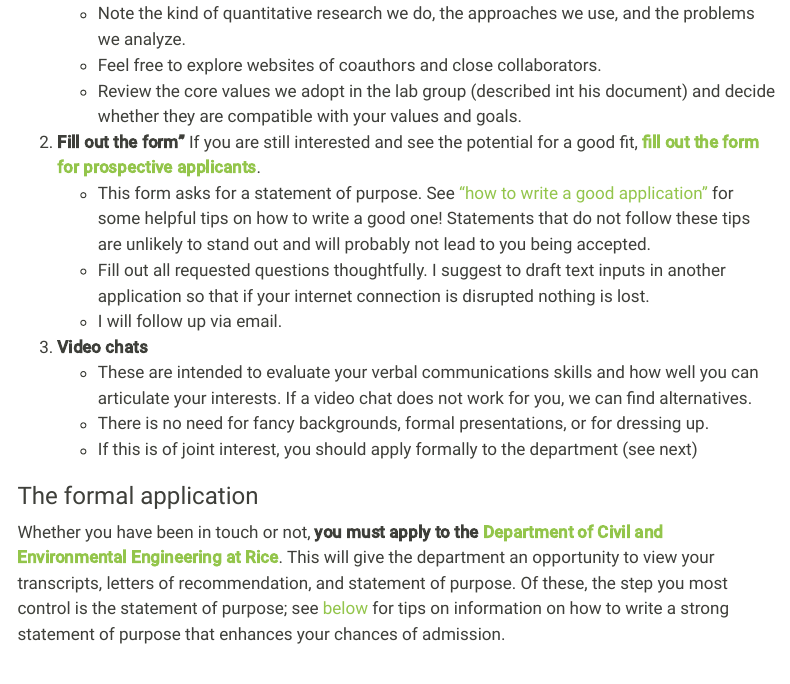
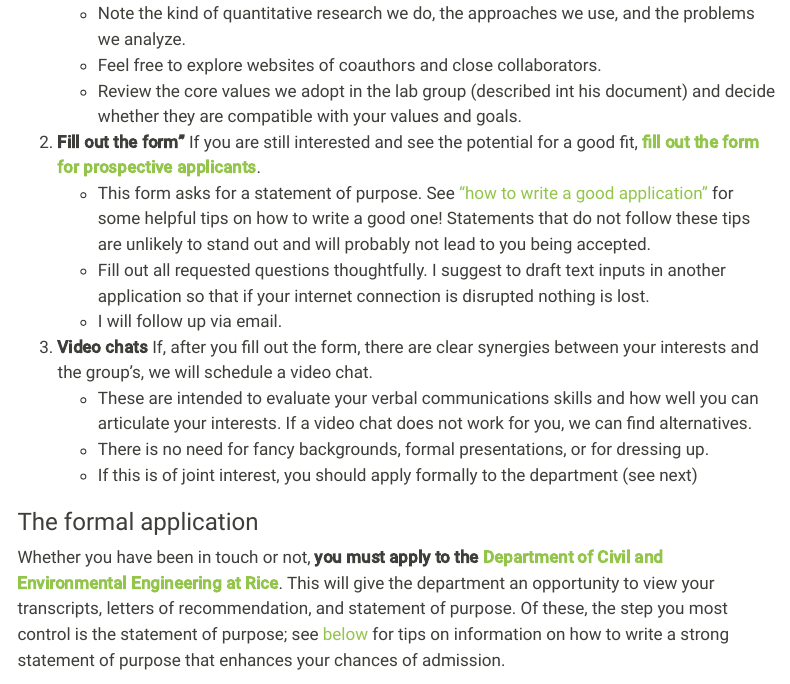
Before and after one commit to jdossgollin/lab-guide, a Quarto document (joinus/gradadmissions.qmd): the page in a window 1100 px wide, from 750 px down. Rendered offline with R 4.5, knitr and Pandoc in place of Quarto, with nearby package versions; menus at the side of the page are left out.

Commit message:
clarify instructions

```diff
--- a/joinus/gradadmissions.qmd
+++ b/joinus/gradadmissions.qmd
@@ -39,6 +39,7 @@ I get too many emails from prospective students to keep track of all of them eff
     -  Fill out all requested questions thoughtfully. I suggest to draft text inputs in another application so that if your internet connection is disrupted nothing is lost.
     -  I will follow up via email.
 3. **Video chats**
+    If, after you fill out the form, there are clear synergies between your interests and the group's, we will schedule a video chat.
     - These are intended to evaluate your verbal communications skills and how well you can articulate your interests. If a video chat does not work for you, we can find alternatives.
     - There is no need for fancy backgrounds, formal presentations, or for dressing up.
     - If this is of joint interest, you should apply formally to the department (see next)
```
